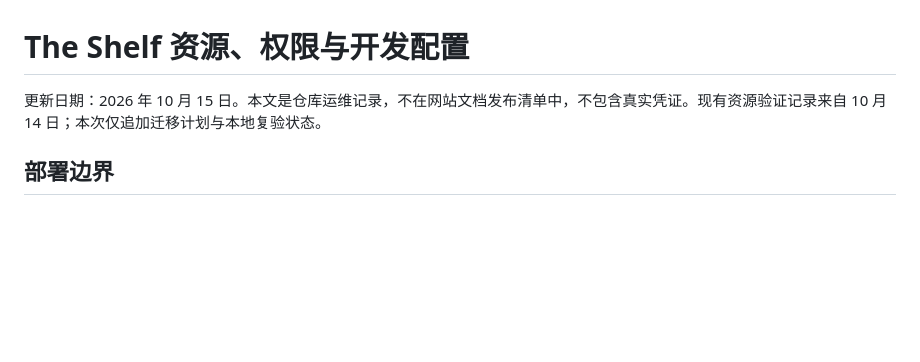
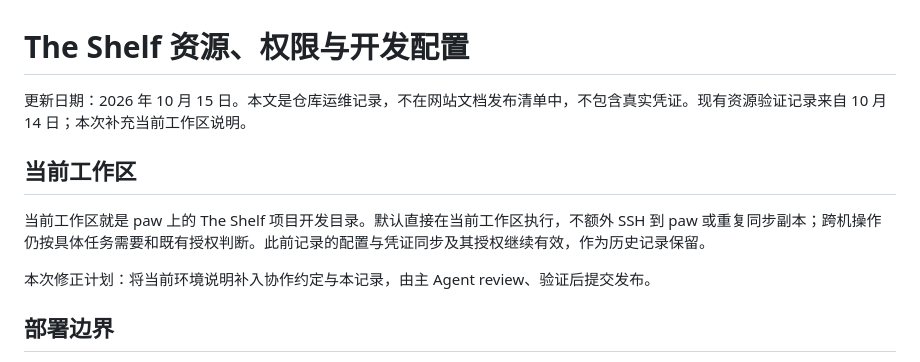
Before and after one commit to sickate/the-shelf, a Markdown page: docs/resources-and-access.md, the part around the change. GitHub-like rendering; blank space fills up the shorter version.

```diff
--- a/docs/resources-and-access.md
+++ b/docs/resources-and-access.md
@@ -1,6 +1,12 @@
 # The Shelf 资源、权限与开发配置
 
-更新日期：2026 年 10 月 15 日。本文是仓库运维记录，不在网站文档发布清单中，不包含真实凭证。现有资源验证记录来自 10 月 14 日；本次仅追加迁移计划与本地复验状态。
+更新日期：2026 年 10 月 15 日。本文是仓库运维记录，不在网站文档发布清单中，不包含真实凭证。现有资源验证记录来自 10 月 14 日；本次补充当前工作区说明。
+
+## 当前工作区
+
+当前工作区就是 paw 上的 The Shelf 项目开发目录。默认直接在当前工作区执行，不额外 SSH 到 paw 或重复同步副本；跨机操作仍按具体任务需要和既有授权判断。此前记录的配置与凭证同步及其授权继续有效，作为历史记录保留。
+
+本次修正计划：将当前环境说明补入协作约定与本记录，由主 Agent review、验证后提交发布。
 
 ## 部署边界
 
```
Also changed, not shown: AGENTS.md (+2 -2 lines).
